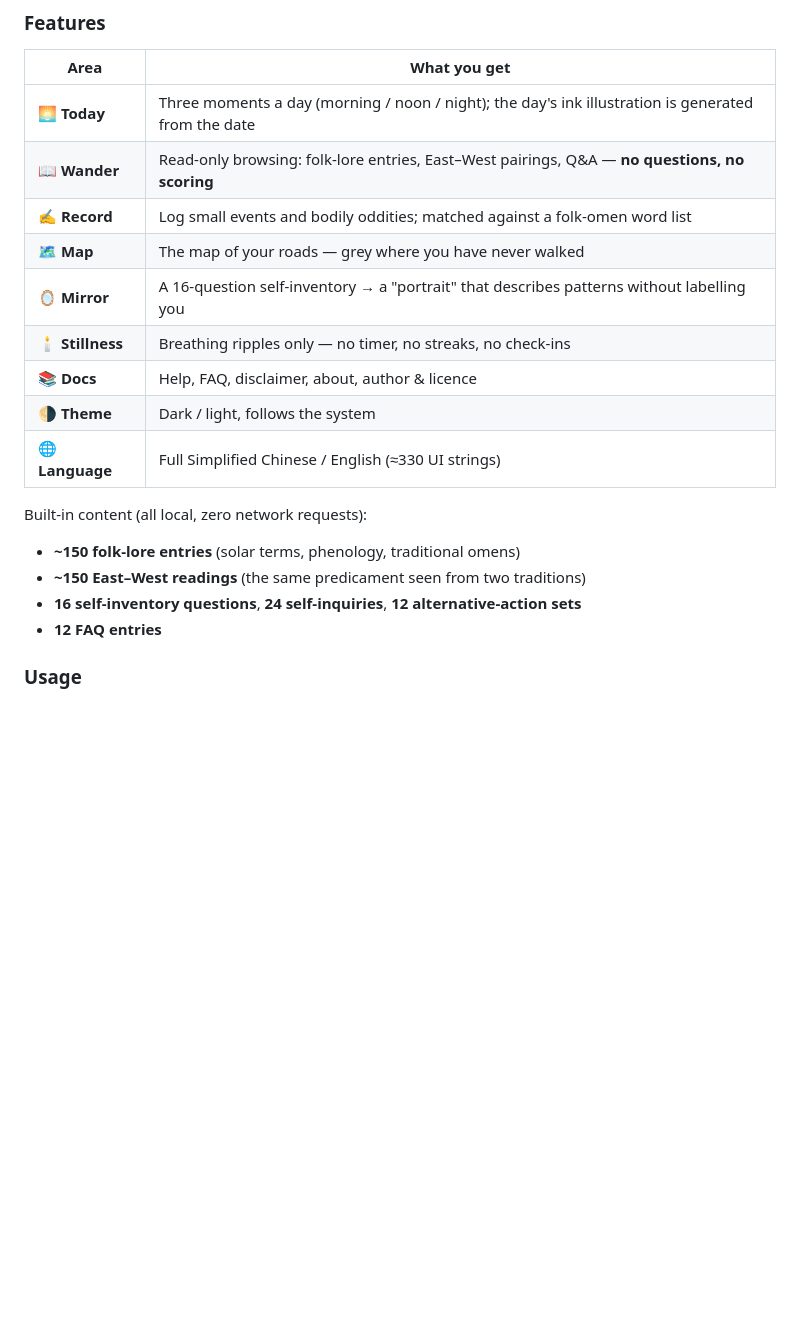
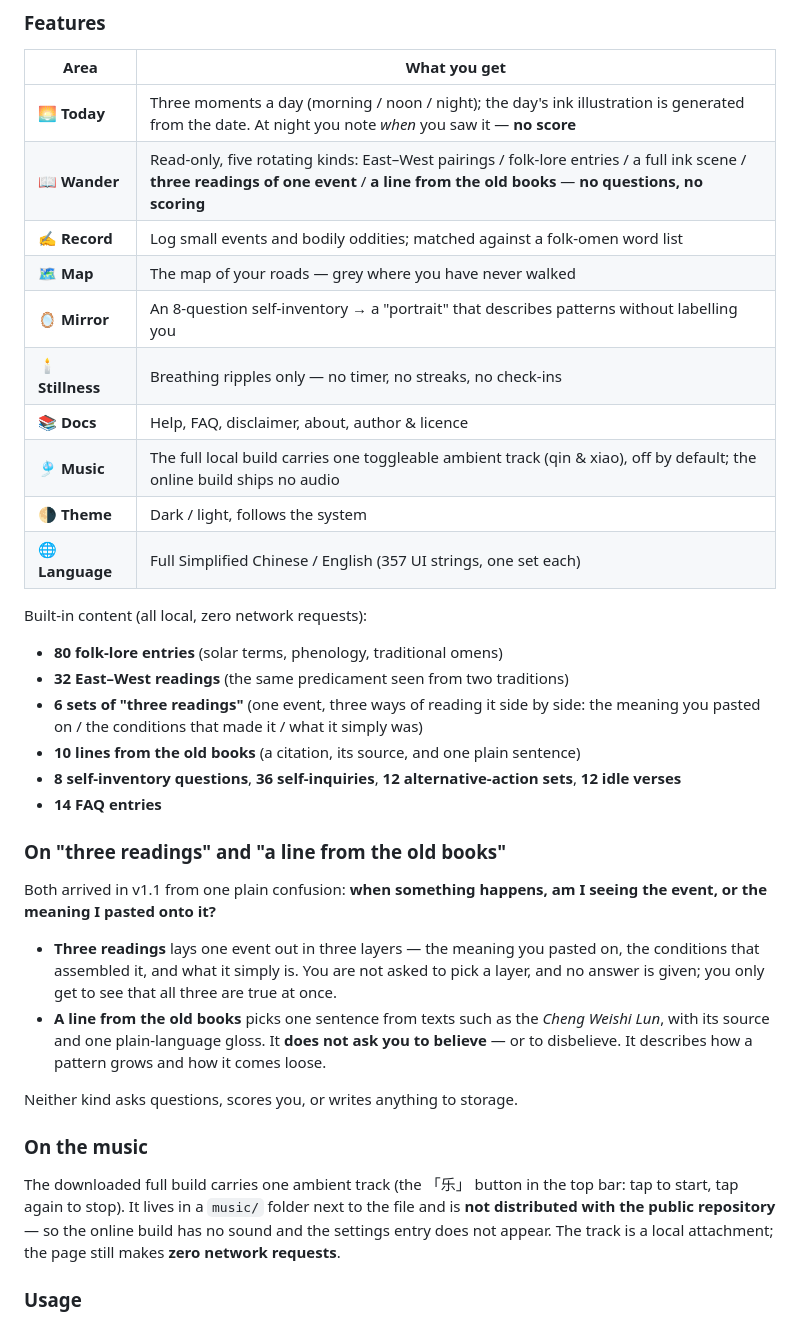
Before and after one commit to podcatcher962/XianThreshold, a Markdown page: README.md, the part around one of its changes. Drawn GitHub-style; blank space fills up the shorter version.

```diff
--- a/README.md
+++ b/README.md
@@ -117,22 +133,38 @@ It does not predict, diagnose, or divine. It does exactly three things:
 
 | Area | What you get |
 | --- | --- |
-| 🌅 **Today** | Three moments a day (morning / noon / night); the day's ink illustration is generated from the date |
-| 📖 **Wander** | Read-only browsing: folk-lore entries, East–West pairings, Q&A — **no questions, no scoring** |
+| 🌅 **Today** | Three moments a day (morning / noon / night); the day's ink illustration is generated from the date. At night you note *when* you saw it — **no score** |
+| 📖 **Wander** | Read-only, five rotating kinds: East–West pairings / folk-lore entries / a full ink scene / **three readings of one event** / **a line from the old books** — **no questions, no scoring** |
 | ✍️ **Record** | Log small events and bodily oddities; matched against a folk-omen word list |
 | 🗺 **Map** | The map of your roads — grey where you have never walked |
-| 🪞 **Mirror** | A 16-question self-inventory → a "portrait" that describes patterns without labelling you |
+| 🪞 **Mirror** | An 8-question self-inventory → a "portrait" that describes patterns without labelling you |
 | 🕯 **Stillness** | Breathing ripples only — no timer, no streaks, no check-ins |
 | 📚 **Docs** | Help, FAQ, disclaimer, about, author & licence |
+| 🎐 **Music** | The full local build carries one toggleable ambient track (qin & xiao), off by default; the online build ships no audio |
 | 🌗 **Theme** | Dark / light, follows the system |
-| 🌐 **Language** | Full Simplified Chinese / English (≈330 UI strings) |
+| 🌐 **Language** | Full Simplified Chinese / English (357 UI strings, one set each) |
 
 Built-in content (all local, zero network requests):
 
-- **~150 folk-lore entries** (solar terms, phenology, traditional omens)
-- **~150 East–West readings** (the same predicament seen from two traditions)
-- **16 self-inventory questions**, **24 self-inquiries**, **12 alternative-action sets**
-- **12 FAQ entries**
+- **80 folk-lore entries** (solar terms, phenology, traditional omens)
+- **32 East–West readings** (the same predicament seen from two traditions)
+- **6 sets of "three readings"** (one event, three ways of reading it side by side: the meaning you pasted on / the conditions that made it / what it simply was)
+- **10 lines from the old books** (a citation, its source, and one plain sentence)
+- **8 self-inventory questions**, **36 self-inquiries**, **12 alternative-action sets**, **12 idle verses**
+- **14 FAQ entries**
+
+### On "three readings" and "a line from the old books"
+
+Both arrived in v1.1 from one plain confusion: **when something happens, am I seeing the event, or the meaning I pasted onto it?**
+
+- **Three readings** lays one event out in three layers — the meaning you pasted on, the conditions that assembled it, and what it simply is. You are not asked to pick a layer, and no answer is given; you only get to see that all three are true at once.
+- **A line from the old books** picks one sentence from texts such as the *Cheng Weishi Lun*, with its source and one plain-language gloss. It **does not ask you to believe** — or to disbelieve. It describes how a pattern grows and how it comes loose.
+
+Neither kind asks questions, scores you, or writes anything to storage.
+
+### On the music
+
+The downloaded full build carries one ambient track (the 「乐」 button in the top bar: tap to start, tap again to stop). It lives in a `music/` folder next to the file and is **not distributed with the public repository** — so the online build has no sound and the settings entry does not appear. The track is a local attachment; the page still makes **zero network requests**.
 
 ### Usage
 
```
Also changed, not shown: other parts of README.md (+24 -8 lines).
